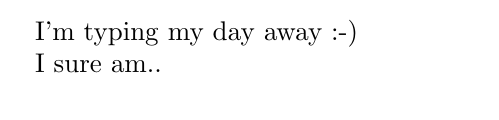
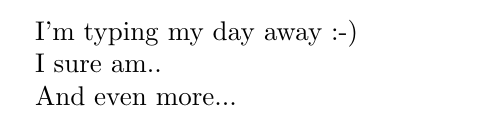
Before and after one commit to toworm/ol-test, a LaTeX document (main.tex): part of the page, cut so that both start at the same text. Compiled offline with pdfLaTeX.

Commit message:
Added branch ... I hope

```diff
--- a/main.tex
+++ b/main.tex
@@ -4,4 +4,6 @@
 I'm typing my day away :-)
 
 I sure am..
+
+And even more...
 \end{document}
```
Also changed, not shown: main.pdf, 3 other files.
